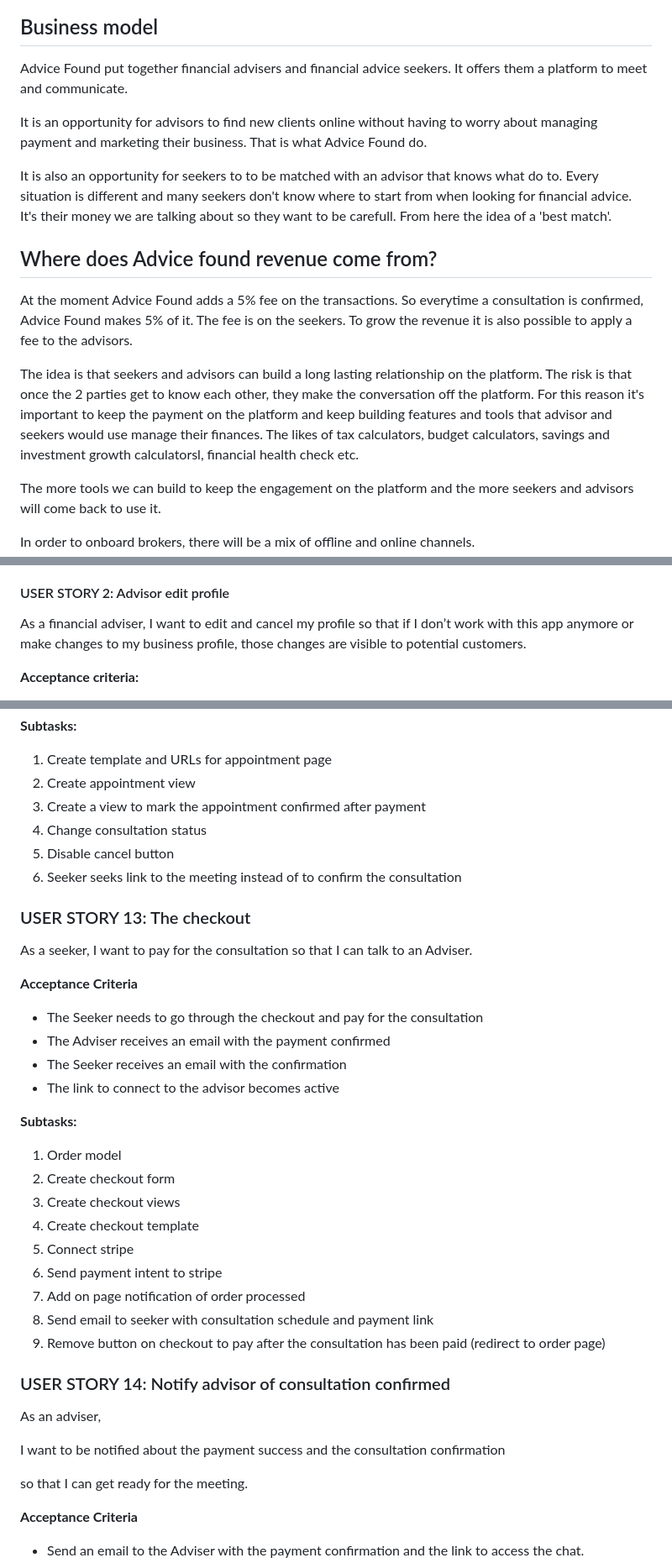
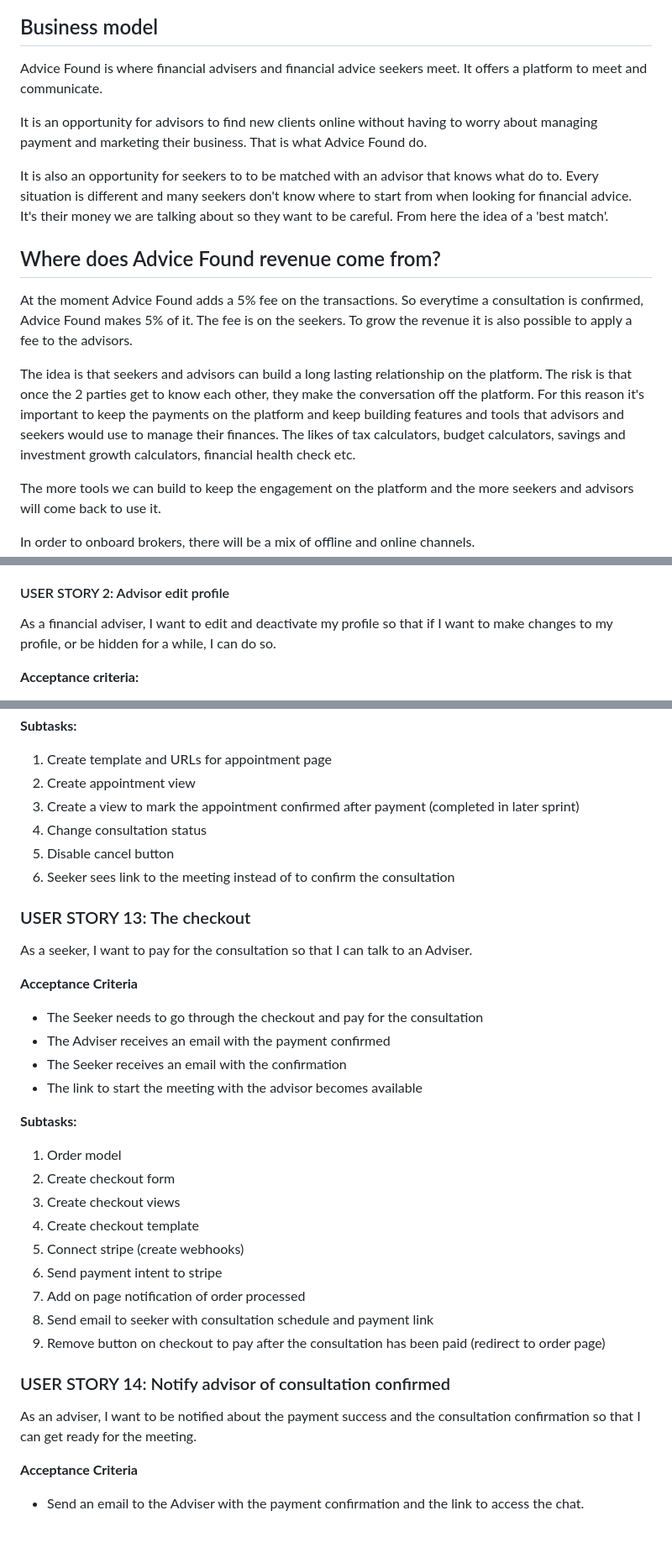
Before and after one commit to jannis-kiriasis/advisor-finder, a Markdown page: README.md, 3 parts joined by grey strips. Shown at 84% size. GitHub-like rendering; blank space fills up the shorter version.

```diff
--- a/README.md
+++ b/README.md
@@ -73,21 +73,21 @@ Advice Found is for advice seeker and financial advisor.
 
 ## Business model
 
-Advice Found put together financial advisers and financial advice seekers. It offers them a platform to meet and communicate.
+Advice Found is where financial advisers and financial advice seekers meet. It offers a platform to meet and communicate.
 
 It is an opportunity for advisors to find new clients online without having to worry about managing payment
 and marketing their business. That is what Advice Found do.
 
 It is also an opportunity for seekers to to be matched with an advisor that knows what do to.
 Every situation is different and many seekers don't know where to start from when looking for financial advice.
-It's their money we are talking about so they want to be carefull. From here the idea of a 'best match'.
+It's their money we are talking about so they want to be careful. From here the idea of a 'best match'.
 
-## Where does Advice found revenue come from?
+## Where does Advice Found revenue come from?
 
 At the moment Advice Found adds a 5% fee on the transactions. So everytime a consultation is confirmed,
 Advice Found makes 5% of it. The fee is on the seekers. To grow the revenue it is also possible to apply a fee to the advisors.
 
-The idea is that seekers and advisors can build a long lasting relationship on the platform. The risk is that once the 2 parties get to know each other, they make the conversation off the platform. For this reason it's important to keep the payment on the platform and keep building features and tools that advisor and seekers would use manage their finances. The likes of tax calculators, budget calculators, savings and investment growth calculatorsl, financial health check etc.
+The idea is that seekers and advisors can build a long lasting relationship on the platform. The risk is that once the 2 parties get to know each other, they make the conversation off the platform. For this reason it's important to keep the payments on the platform and keep building features and tools that advisors and seekers would use to manage their finances. The likes of tax calculators, budget calculators, savings and investment growth calculators, financial health check etc.
 
 The more tools we can build to keep the engagement on the platform and the more seekers and advisors will come back to use it.
 
@@ -161,8 +159,8 @@ so that I can market my specialisations to potential clients.
 #### USER STORY 2: Advisor edit profile
 
 As a financial adviser,
-I want to edit and cancel my profile
-so that if I don’t work with this app anymore or make changes to my business profile, those changes are visible to potential customers.
+I want to edit and deactivate my profile
+so that if I want to make changes to my profile, or be hidden for a while, I can do so.
 
 **Acceptance criteria:**
 - All the Adviser information can be edited
@@ -383,9 +381,10 @@ so that I can keep up with every client.
 1. Create template and URLs for appointment page
 2. Create appointment view
 3. Create a view to mark the appointment confirmed after payment
+(completed in later sprint)
 4. Change consultation status
 5. Disable cancel button
-6. Seeker seeks link to the meeting instead of to confirm the consultation
+6. Seeker sees link to the meeting instead of to confirm the consultation
 
 
 ### USER STORY 13: The checkout
@@ -398,14 +397,14 @@ so that I can talk to an Adviser.
 - The Seeker needs to go through the checkout and pay for the consultation
 - The Adviser receives an email with the payment confirmed
 - The Seeker receives an email with the confirmation
-- The link to connect to the advisor becomes active
+- The link to start the meeting with the advisor becomes available
 
 **Subtasks:**
 1. Order model
 2. Create checkout form
 3. Create checkout views
 4. Create checkout template
-5. Connect stripe
+5. Connect stripe (create webhooks)
 6. Send payment intent to stripe
 7. Add on page notification of order processed
 8. Send email to seeker with consultation schedule and payment link
@@ -415,9 +414,7 @@ so that I can talk to an Adviser.
 ### USER STORY 14: Notify advisor of consultation confirmed
 
 As an adviser,
-
 I want to be notified about the payment success and the consultation confirmation
-
 so that I can get ready for the meeting.
 
 **Acceptance Criteria**
```
Also changed, not shown: other parts of README.md (+27 -29 lines).
